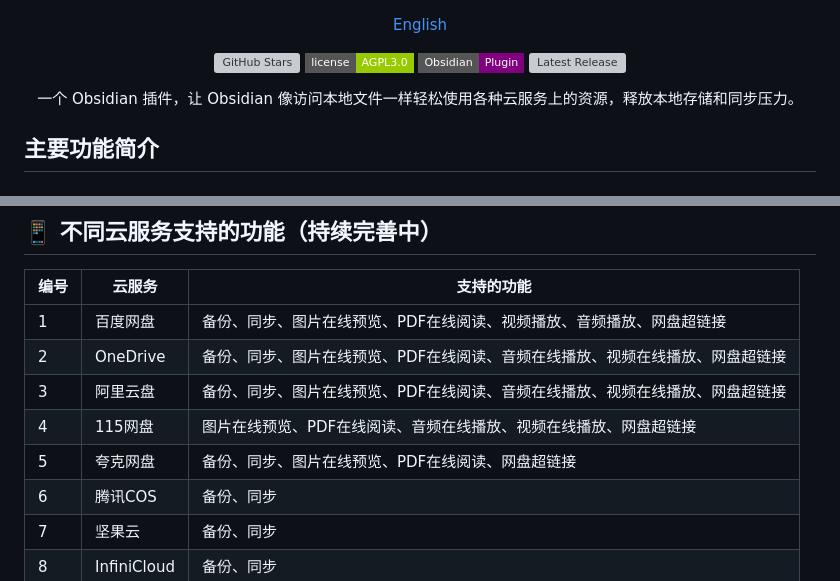
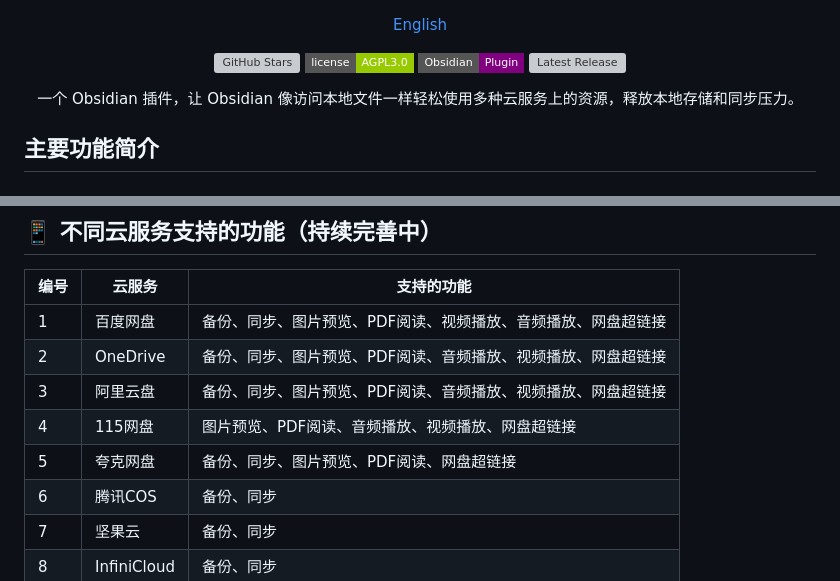
Before and after one commit to abcamus/obsidian-sync-vault-ce, a Markdown page: README.md, 2 parts joined by grey strips. GitHub-like rendering; badges without logos; grey boxes are pictures that could not be loaded.

```diff
--- a/README.md
+++ b/README.md
@@ -20,7 +20,7 @@
 </p>
 
 <p align="center">
-  一个 Obsidian 插件，让 Obsidian 像访问本地文件一样轻松使用各种云服务上的资源，释放本地存储和同步压力。
+  一个 Obsidian 插件，让 Obsidian 像访问本地文件一样轻松使用多种云服务上的资源，释放本地存储和同步压力。
 </p>
 
 ## 主要功能简介
@@ -60,11 +60,11 @@
 
 | 编号  | 云服务         | 支持的功能                                                                                                                                                                                                                                                                                                                                                                                                                    |
 | :-- | ----------- | ------------------------------------------------------------------------------------------------------------------------------------------------------------------------------------------------------------------------------------------------------------------------------------------------------------------------------------------------------------------------------------------------------------------------ |
-| 1   | 百度网盘        | 备份、同步、图片在线预览、PDF在线阅读、视频播放、音频播放、网盘超链接 |
-| 2   | OneDrive    | 备份、同步、图片在线预览、PDF在线阅读、音频在线播放、视频在线播放、网盘超链接                                                                                                                                                                                                                                                                                                                                                                                   |
-| 3   | 阿里云盘        | 备份、同步、图片在线预览、PDF在线阅读、音频在线播放、视频在线播放、网盘超链接                                                                                                                                                                                                                                                                                                                                                                                        |
-| 4   | 115网盘       | 图片在线预览、PDF在线阅读、音频在线播放、视频在线播放、网盘超链接                                                                                                                                                                                                                                                                                                                                                                                                  |
-| 5   | 夸克网盘        | 备份、同步、图片在线预览、PDF在线阅读、网盘超链接                                                                                                                                                                                                                                                                                                                                                                                                     |
+| 1   | 百度网盘        | 备份、同步、图片预览、PDF阅读、视频播放、音频播放、网盘超链接 |
+| 2   | OneDrive    | 备份、同步、图片预览、PDF阅读、音频播放、视频播放、网盘超链接                                                                                                                                                                                                                                                                                                                                                                                   |
+| 3   | 阿里云盘        | 备份、同步、图片预览、PDF阅读、音频播放、视频播放、网盘超链接                                                                                                                                                                                                                                                                                                                                                                                        |
+| 4   | 115网盘       | 图片预览、PDF阅读、音频播放、视频播放、网盘超链接                                                                                                                                                                                                                                                                                                                                                                                                  |
+| 5   | 夸克网盘        | 备份、同步、图片预览、PDF阅读、网盘超链接                                                                                                                                                                                                                                                                                                                                                                                                     |
 | 6   | 腾讯COS       | 备份、同步                                                                                                                                                                                                                                                                                                                                                                                                           |
 | 7   | 坚果云         | 备份、同步                                                                                                                                                                                                                                                                                                                                                                                                           |
 | 8   | InfiniCloud | 备份、同步                                                                                                                                                                                                                                                                                                                                                                                                           |
```
